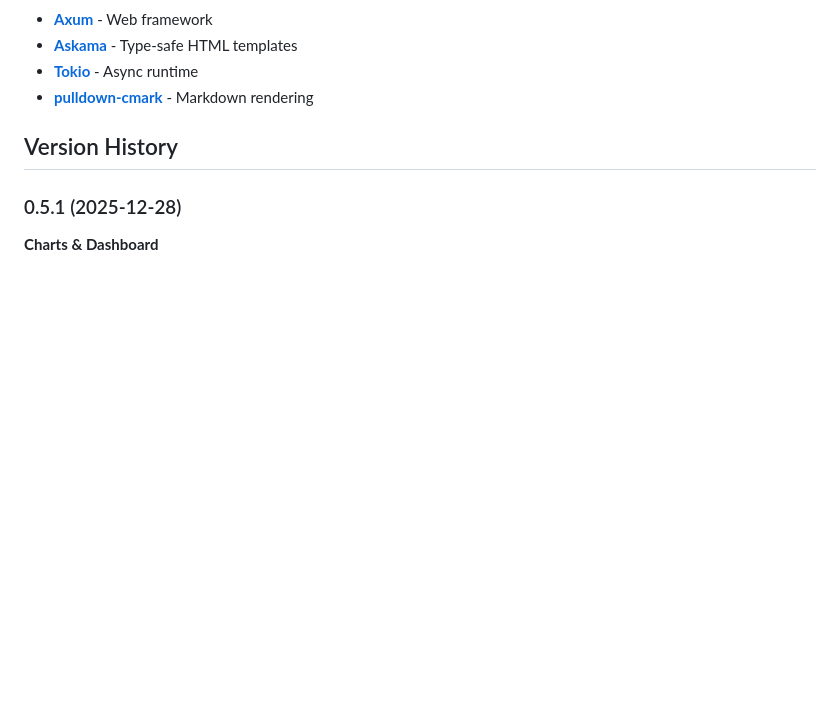
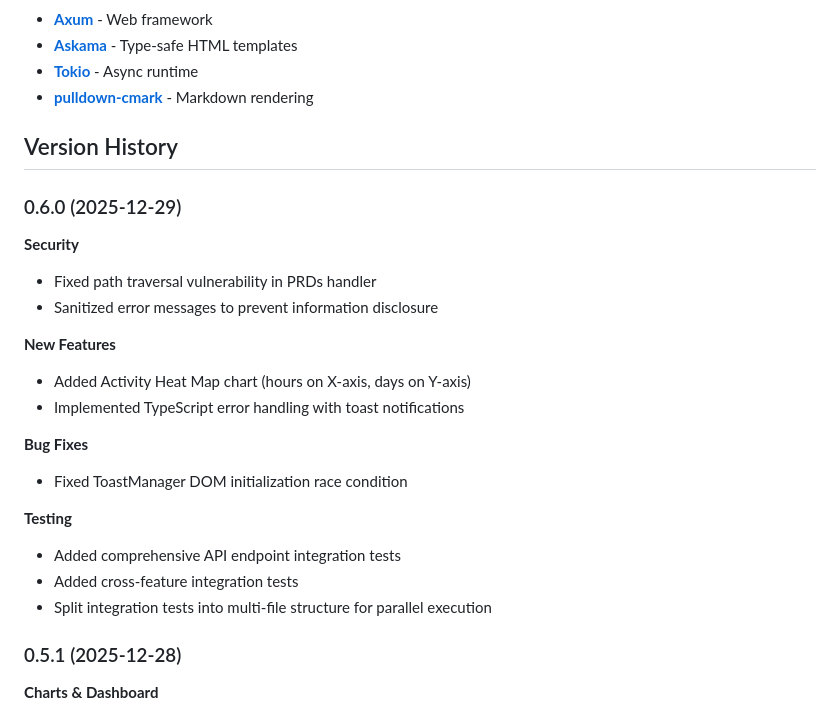
Before and after one commit to l1x/nacre, a Markdown page: README.md, the part around the change. Drawn GitHub-style; blank space fills up the shorter version.

Commit message:
docs: add v0.6.0 release notes

```diff
--- a/README.md
+++ b/README.md
@@ -121,6 +121,24 @@ cargo clippy
 
 ## Version History
 
+### 0.6.0 (2025-12-29)
+
+**Security**
+- Fixed path traversal vulnerability in PRDs handler
+- Sanitized error messages to prevent information disclosure
+
+**New Features**
+- Added Activity Heat Map chart (hours on X-axis, days on Y-axis)
+- Implemented TypeScript error handling with toast notifications
+
+**Bug Fixes**
+- Fixed ToastManager DOM initialization race condition
+
+**Testing**
+- Added comprehensive API endpoint integration tests
+- Added cross-feature integration tests
+- Split integration tests into multi-file structure for parallel execution
+
 ### 0.5.1 (2025-12-28)
 
 **Charts & Dashboard**
```
